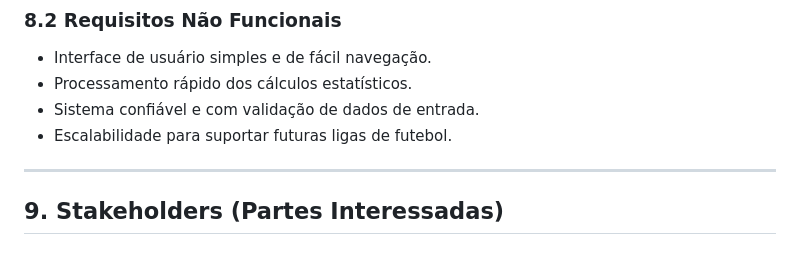
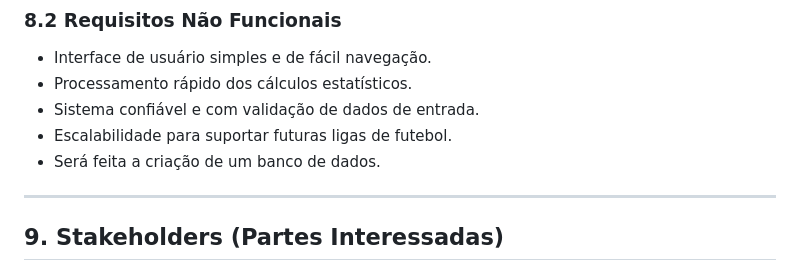
Before and after one commit to eduardo-hgombrade/FutebolPlacar, a Markdown page: README.md, the part around the change. Drawn GitHub-style.

Commit message:
Atualizar o README.md

```diff
--- a/README.md
+++ b/README.md
@@ -79,7 +79,7 @@ A análise de dados esportivos é uma área em constante crescimento, sendo esse
 * Processamento rápido dos cálculos estatísticos.
 * Sistema confiável e com validação de dados de entrada.
 * Escalabilidade para suportar futuras ligas de futebol.
-
+* Será feita a criação de um banco de dados.
 ---
 
 ## 9. Stakeholders (Partes Interessadas)
```
